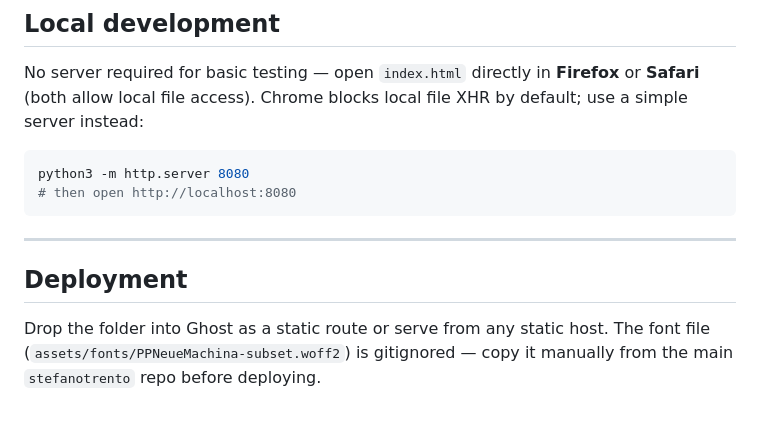
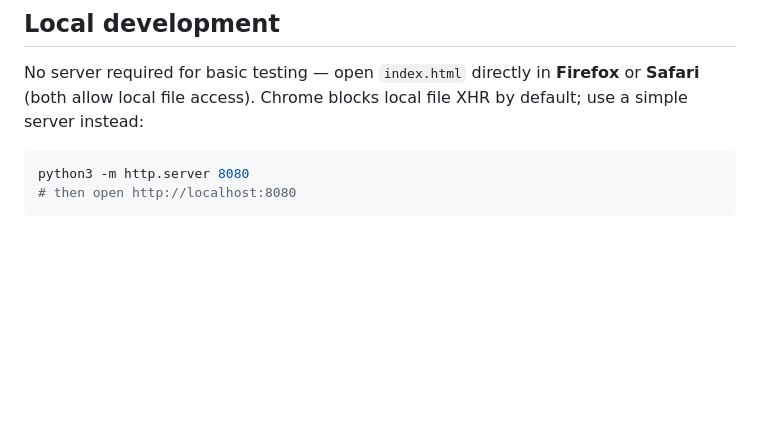
Before and after one commit to stereoisfunky/tuneindropout, a Markdown page: README.md, the part around the change. Drawn GitHub-style; blank space fills up the shorter version.

Commit message:
Remove Deployment section from README

````diff
--- a/README.md
+++ b/README.md
@@ -92,9 +92,3 @@ No server required for basic testing — open `index.html` directly in **Firefox
 python3 -m http.server 8080
 # then open http://localhost:8080
 ```
-
----
-
-## Deployment
-
-Drop the folder into Ghost as a static route or serve from any static host. The font file (`assets/fonts/PPNeueMachina-subset.woff2`) is gitignored — copy it manually from the main `stefanotrento` repo before deploying.
````
